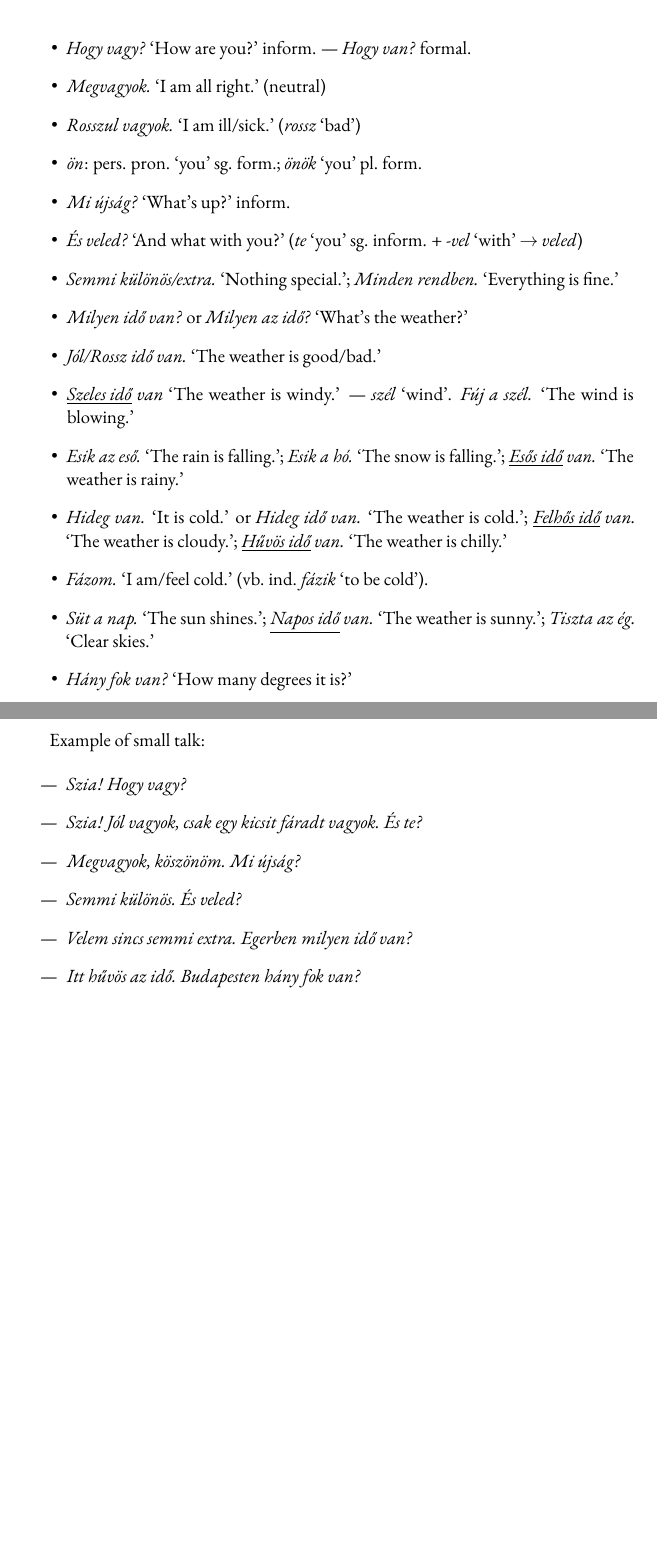
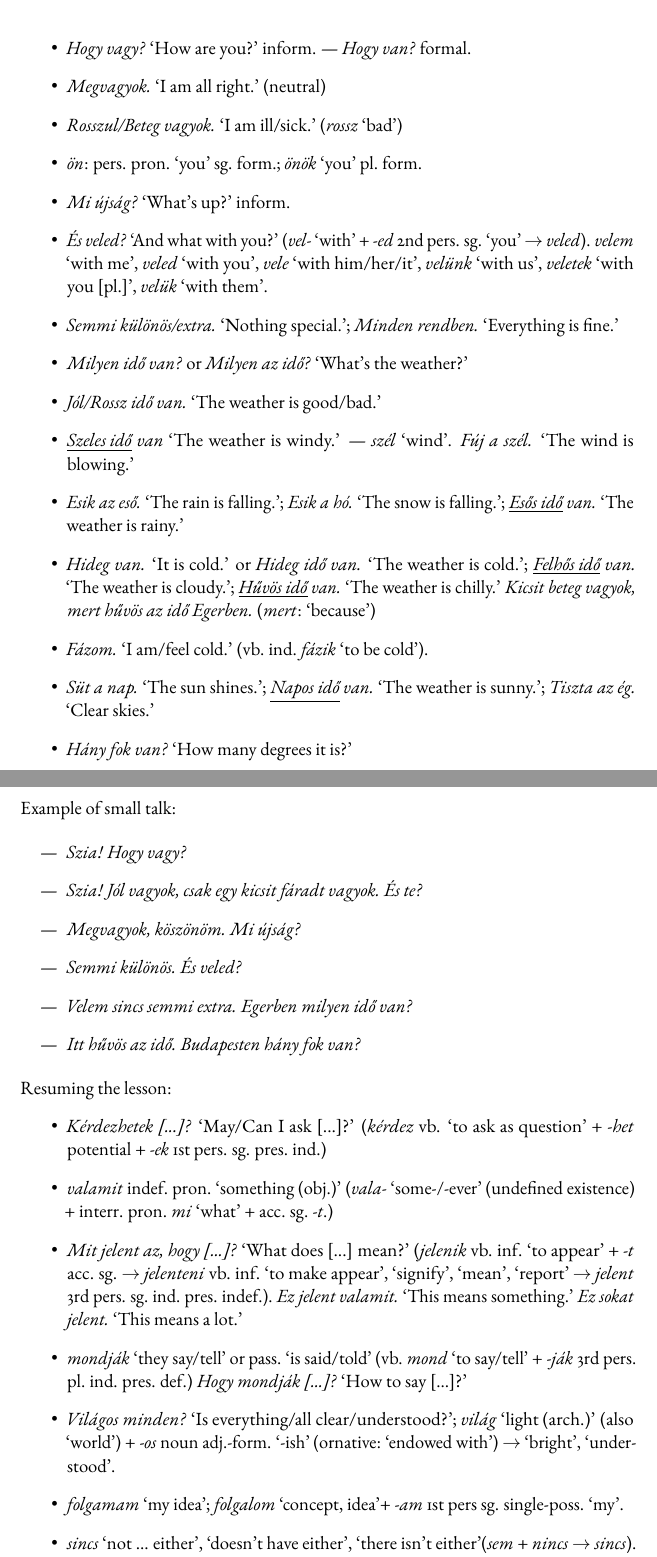
Before and after one commit to rinderknecht/Summer_School_EKKE_2026, a LaTeX document (Tutoring/tutoring.tex): two parts of pages 1 and 2 of 2, joined at a grey line, cut so that both start at the same text, the shorter picture padded with empty space. Compiled offline with pdfLaTeX.

Commit message:
Next lesson

```diff
--- a/Tutoring/tutoring.tex
+++ b/Tutoring/tutoring.tex
@@ -28,15 +28,19 @@
 
   \item \emph{Megvagyok.} `I am all right.' (neutral)
 
-  \item \emph{Rosszul vagyok.} `I am ill/sick.' (\emph{rossz} `bad')
+  \item \emph{Rosszul/Beteg vagyok.} `I am ill/sick.' (\emph{rossz}
+    `bad')
 
   \item \emph{ön}: pers. pron. `you' sg. form.; \emph{önök} `you'
     pl. form.
 
   \item \emph{Mi újság?} `What's up?' inform.
 
-  \item \emph{És veled?} `And what with you?' (\emph{te} `you'
-    sg. inform. + \emph{-vel} `with' $\rightarrow$ \emph{veled})
+  \item \emph{És veled?} `And what with you?' (\emph{vel-} `with' +
+    \emph{-ed} 2nd pers. sg. `you' $\rightarrow$
+    \emph{veled}). \emph{velem} `with me', \emph{veled} `with you',
+    \emph{vele} `with him/her/it', \emph{velünk} `with us',
+    \emph{veletek} `with you [pl.]', \emph{velük} `with them'.
 
   \item \emph{Semmi különös/extra.} `Nothing special.'; \emph{Minden
   rendben.} `Everything is fine.'
@@ -56,7 +60,8 @@
   \item \emph{Hideg van.} `It is cold.' or \emph{Hideg idő van.}  `The
     weather is cold.'; \emph{\underline{Felhős idő} van.} `The weather
     is cloudy.'; \emph{\underline{Hűvös idő} van.} `The weather is
-    chilly.'
+    chilly.' \emph{Kicsit beteg vagyok, mert hűvös az idő Egerben.}
+    (\emph{mert}: `because')
 
   \item \emph{Fázom.} `I am/feel cold.' (vb. ind. \emph{fázik} `to be
     cold').
@@ -71,7 +76,7 @@
 
 \newpage
 
-Example of small talk:
+\noindent Example of small talk:
 
 \begin{itemize}
 
@@ -90,3 +95,37 @@ Example of small talk:
 
 \end{itemize}
 
+\noindent Resuming the lesson:
+\begin{itemize}
+
+  \item \emph{Kérdezhetek [...]?} `May/Can I ask [...]?'
+    (\emph{kérdez} vb. `to ask as question' + \emph{-het} potential +
+    \emph{-ek} 1st pers. sg. pres. ind.)
+
+  \item \emph{valamit} indef. pron. `something (obj.)'  (\emph{vala-}
+    `some-/-ever' (undefined existence) + interr. pron. \emph{mi}
+    `what' + acc. sg. \emph{-t}.)
+
+  \item \emph{Mit jelent az, hogy [...]?}  `What does [...] mean?'
+    (\emph{jelenik} vb. inf. `to appear' + \emph{-t}
+    acc. sg. $\rightarrow$ \emph{jelenteni} vb. inf. `to make appear',
+    `signify', `mean', `report' $\rightarrow$ \emph{jelent} 3rd
+    pers. sg. ind. pres. indef.). \emph{Ez jelent valamit.} `This
+    means something.' \emph{Ez sokat jelent.} `This means a lot.'
+
+  \item \emph{mondják} `they say/tell' or pass. `is said/told'
+    (vb. \emph{mond} `to say/tell' + \emph{-ják} 3rd
+    pers. pl. ind. pres. def.) \emph{Hogy mondják [...]?} `How to say
+    [...]?'
+
+  \item \emph{Világos minden?} `Is everything/all clear/understood?';
+    \emph{világ} `light (arch.)' (also `world') + \emph{-os} noun
+    adj.-form. `-ish' (ornative: `endowed with') $\rightarrow$
+    `bright', `understood'.
+
+  \item \emph{folgamam} `my idea'; \emph{folgalom} `concept, idea'+
+    \emph{-am} 1st pers sg. single\hyp{}poss. `my'.
+
+  \item \emph{sincs} `not ... either', `doesn't have either', `there
+    isn't either'(\emph{sem} + \emph{nincs} $\rightarrow$
+    \emph{sincs}). Use 3rd pers.
```
Also changed, not shown: Tutoring/tutoring.pdf, Tutoring/tutoring.tex (7 more changed lines).
